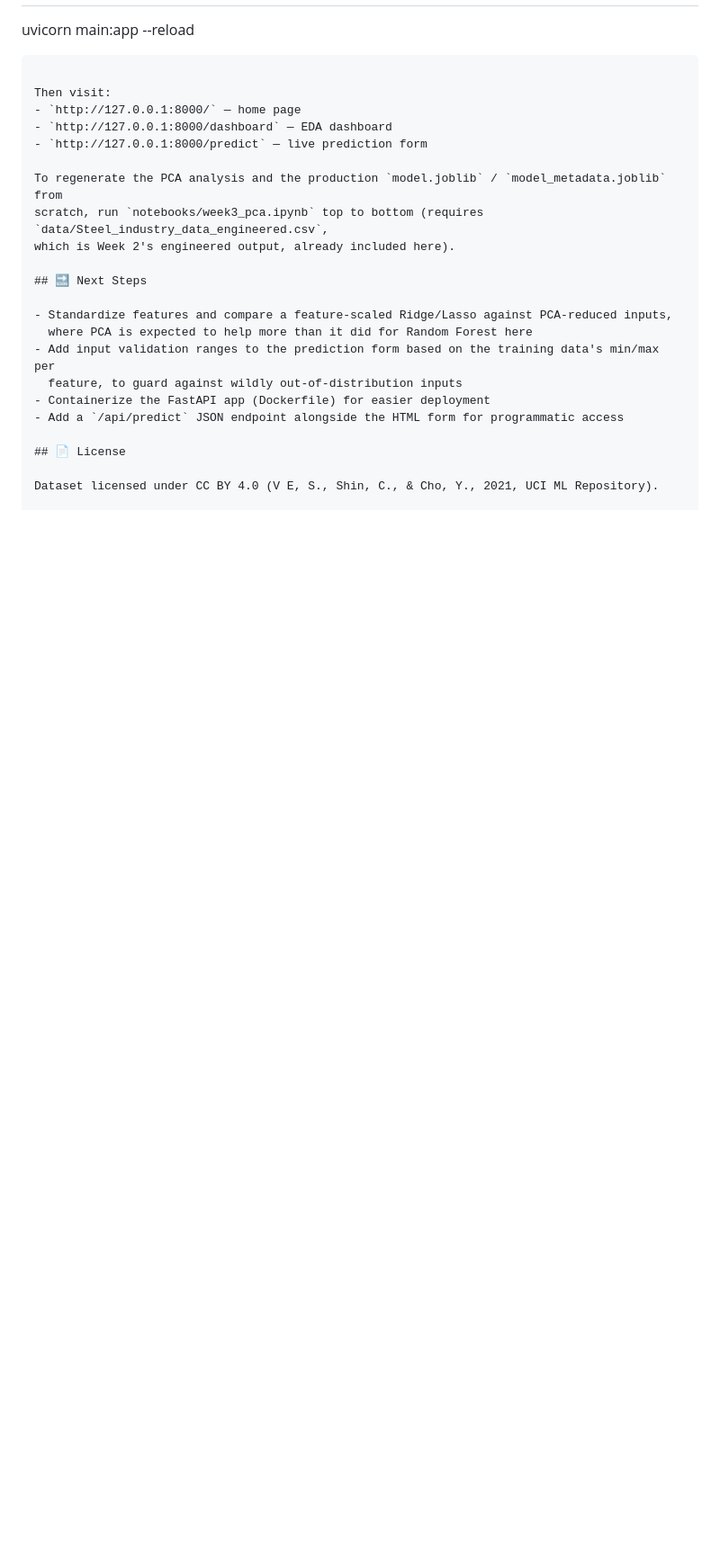
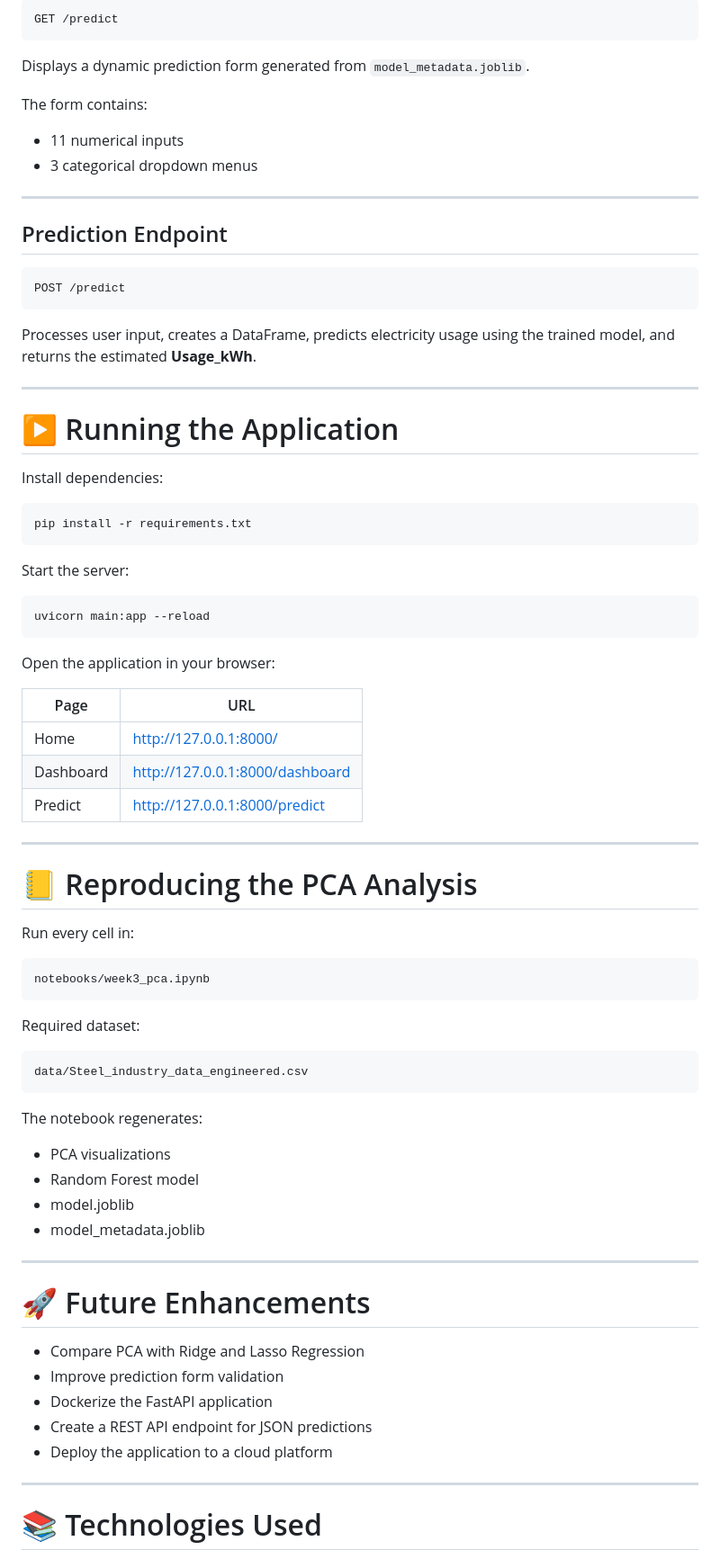
Before and after one commit to Hassanfarooqbaloch/Week3-Task, a Markdown page: README.md, the part around one of its changes. Shown at 90% size. Rendered like a GitHub page; blank space fills up the shorter version.

````diff
--- a/README.md
+++ b/README.md
@@ -78,24 +147,82 @@ the notebook. This is the model served by the FastAPI app below.
+```
+GET /predict
+```
+
+Displays a dynamic prediction form generated from `model_metadata.joblib`.
+
+The form contains:
+
+- 11 numerical inputs
+- 3 categorical dropdown menus
+
+---
+
+## Prediction Endpoint
+
+```
+POST /predict
+```
+
+Processes user input, creates a DataFrame, predicts electricity usage using the trained model, and returns the estimated **Usage_kWh**.
+
+---
+
+# ▶️ Running the Application
+
+Install dependencies:
+
+```bash
+pip install -r requirements.txt
+```
+
+Start the server:
+
+```bash
 uvicorn main:app --reload
 ```
 
-Then visit:
-- `http://127.0.0.1:8000/` — home page
-- `http://127.0.0.1:8000/dashboard` — EDA dashboard
-- `http://127.0.0.1:8000/predict` — live prediction form
+Open the application in your browser:
 
-To regenerate the PCA analysis and the production `model.joblib` / `model_metadata.joblib` from
-scratch, run `notebooks/week3_pca.ipynb` top to bottom (requires `data/Steel_industry_data_engineered.csv`,
-which is Week 2's engineered output, already included here).
+| Page | URL |
+|------|-----|
+| Home | http://127.0.0.1:8000/ |
+| Dashboard | http://127.0.0.1:8000/dashboard |
+| Predict | http://127.0.0.1:8000/predict |
 
-## 🔜 Next Steps
+---
 
-- Standardize features and compare a feature-scaled Ridge/Lasso against PCA-reduced inputs,
-  where PCA is expected to help more than it did for Random Forest here
-- Add input validation ranges to the prediction form based on the training data's min/max per
-  feature, to guard against wildly out-of-distribution inputs
-- Containerize the FastAPI app (Dockerfile) for easier deployment
-- Add a `/api/predict` JSON endpoint alongside the HTML form for programmatic access
+# 📒 Reproducing the PCA Analysis
 
-## 📄 License
+Run every cell in:
 
-Dataset licensed under CC BY 4.0 (V E, S., Shin, C., & Cho, Y., 2021, UCI ML Repository).
+```
+notebooks/week3_pca.ipynb
+```
+
+Required dataset:
+
+```
+data/Steel_industry_data_engineered.csv
+```
+
+The notebook regenerates:
+
+- PCA visualizations
+- Random Forest model
+- model.joblib
+- model_metadata.joblib
+
+---
+
+# 🚀 Future Enhancements
+
+- Compare PCA with Ridge and Lasso Regression
+- Improve prediction form validation
+- Dockerize the FastAPI application
+- Create a REST API endpoint for JSON predictions
+- Deploy the application to a cloud platform
+
+---
+
+# 📚 Technologies Used
+
````
Also changed, not shown: other parts of README.md (+146 -51 lines).
